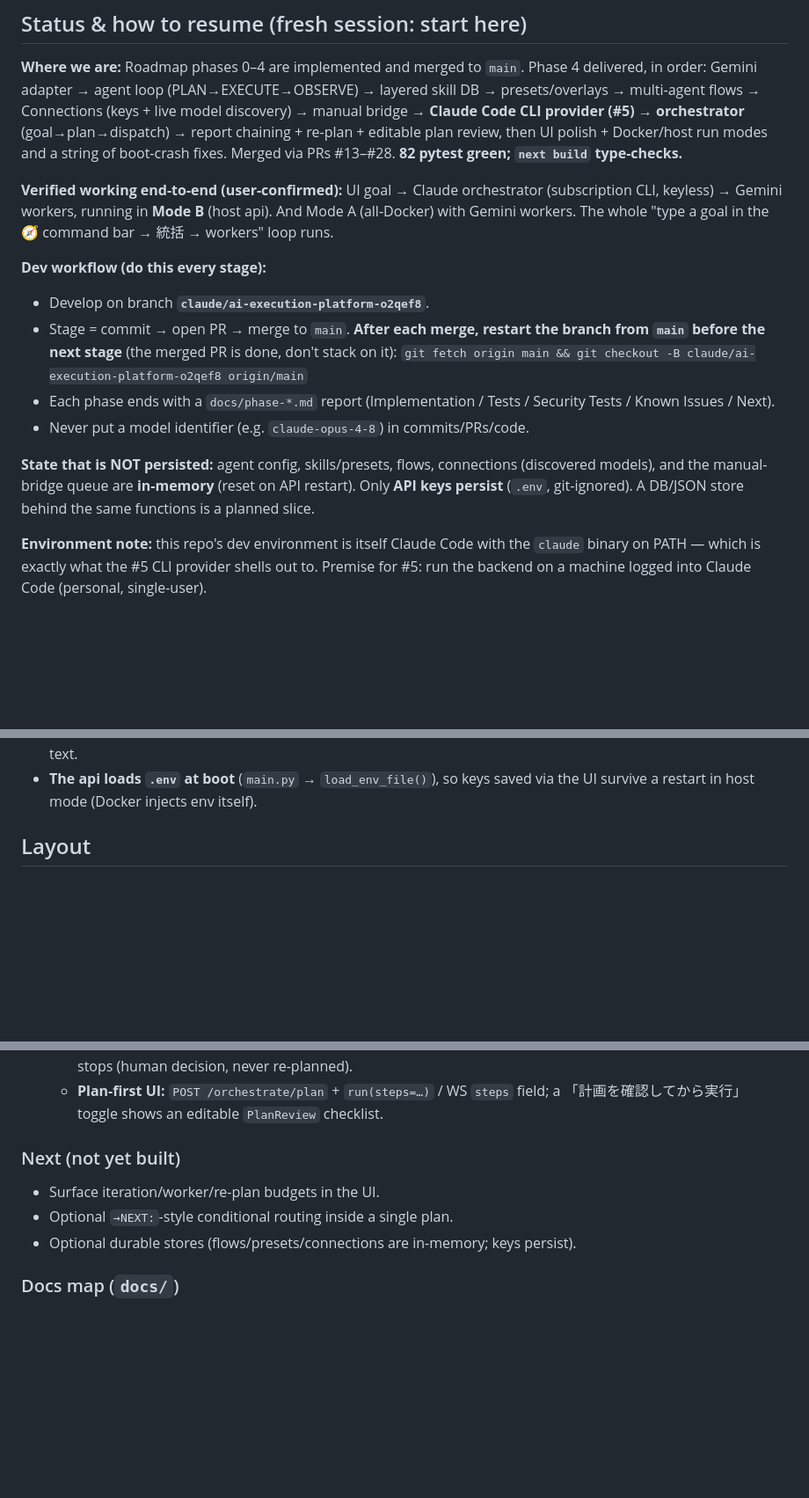
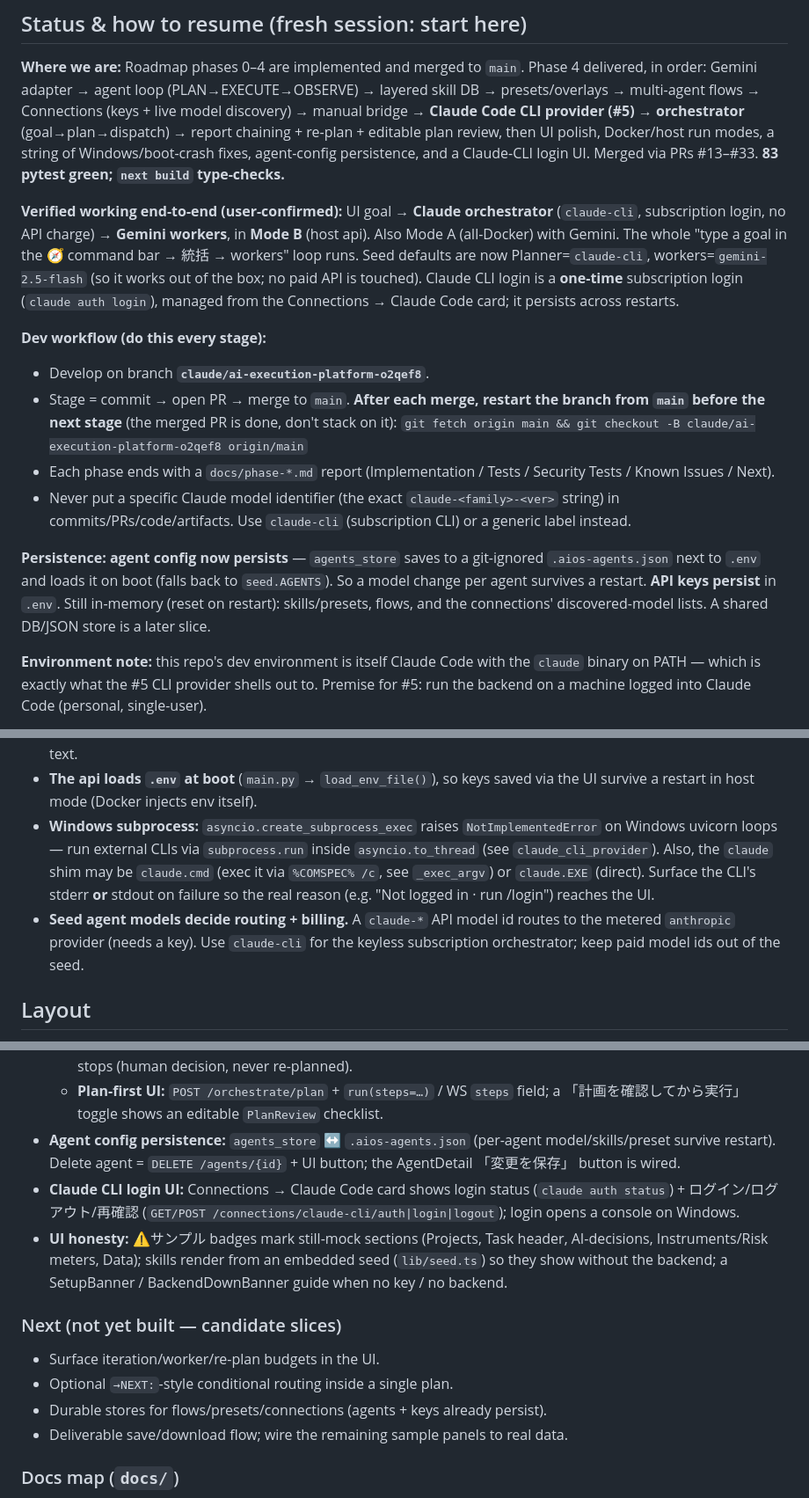
Before and after one commit to sutasutars1-png/japan-guide, a Markdown page: ai-os/CLAUDE.md, 3 parts joined by grey strips. Shown at 88% size. Drawn GitHub-style; blank space fills up the shorter version.

Commit message:
docs(CLAUDE.md): handoff update through PR #33 for a fresh session
Bring the resume reference current so a new chat can pick up cleanly:
- Status: merged through #33; 83 tests green; end-to-end verified (Planner=
  claude-cli subscription orchestrator + Gemini workers); seed defaults + one-time
  Claude login noted.
- Persistence: agent config now persists (.aios-agents.json); keys persist; what's
  still in-memory listed.
- Operational gotchas: added the Windows subprocess NotImplementedError →
  subprocess.run+to_thread lesson, the .cmd/.EXE handling, and seed-model→routing/
  billing.
- What's built: agent persistence, delete-agent, wired Save, Claude CLI login UI,
  sample badges + embedded skill seed + setup/backend-down banners.
- Next candidates refreshed. Removed the literal Claude model id from the
  never-commit note (kept the rule generic).

Docs-only.

Co-Authored-By: Claude Opus 4.8 <noreply@anthropic.com>
Claude-Session: https://claude.ai/code/session_01F4azkKxQH8BADWbxkPqGUM

```diff
--- a/ai-os/CLAUDE.md
+++ b/ai-os/CLAUDE.md
@@ -21,13 +21,17 @@ delivered, in order: Gemini adapter → agent loop (PLAN→EXECUTE→OBSERVE)
 skill DB → presets/overlays → multi-agent flows → Connections (keys + live model
 discovery) → manual bridge → **Claude Code CLI provider (#5)** → **orchestrator**
 (goal→plan→dispatch) → report chaining + re-plan + editable plan review, then UI
-polish + Docker/host run modes and a string of boot-crash fixes. Merged via PRs
-#13–#28. **82 pytest green; `next build` type-checks.**
+polish, Docker/host run modes, a string of Windows/boot-crash fixes, agent-config
+persistence, and a Claude-CLI login UI. Merged via PRs #13–#33. **83 pytest green;
+`next build` type-checks.**
 
-**Verified working end-to-end (user-confirmed):** UI goal → Claude orchestrator
-(subscription CLI, keyless) → Gemini workers, running in **Mode B** (host api). And
-Mode A (all-Docker) with Gemini workers. The whole "type a goal in the 🧭 command
-bar → 統括 → workers" loop runs.
+**Verified working end-to-end (user-confirmed):** UI goal → **Claude orchestrator**
+(`claude-cli`, subscription login, no API charge) → **Gemini workers**, in **Mode B**
+(host api). Also Mode A (all-Docker) with Gemini. The whole "type a goal in the 🧭
+command bar → 統括 → workers" loop runs. Seed defaults are now Planner=`claude-cli`,
+workers=`gemini-2.5-flash` (so it works out of the box; no paid API is touched).
+Claude CLI login is a **one-time** subscription login (`claude auth login`), managed
+from the Connections → Claude Code card; it persists across restarts.
 
 **Dev workflow (do this every stage):**
 - Develop on branch **`claude/ai-execution-platform-o2qef8`**.
@@ -37,12 +41,15 @@ bar → 統括 → workers" loop runs.
   `git fetch origin main && git checkout -B claude/ai-execution-platform-o2qef8 origin/main`
 - Each phase ends with a `docs/phase-*.md` report (Implementation / Tests /
   Security Tests / Known Issues / Next).
-- Never put a model identifier (e.g. `claude-opus-4-8`) in commits/PRs/code.
+- Never put a specific Claude model identifier (the exact `claude-<family>-<ver>`
+  string) in commits/PRs/code/artifacts. Use `claude-cli` (subscription CLI) or a
+  generic label instead.
 
-**State that is NOT persisted:** agent config, skills/presets, flows, connections
-(discovered models), and the manual-bridge queue are **in-memory** (reset on API
-restart). Only **API keys persist** (`.env`, git-ignored). A DB/JSON store behind
-the same functions is a planned slice.
+**Persistence:** **agent config now persists** — `agents_store` saves to a
+git-ignored `.aios-agents.json` next to `.env` and loads it on boot (falls back to
+`seed.AGENTS`). So a model change per agent survives a restart. **API keys persist**
+in `.env`. Still in-memory (reset on restart): skills/presets, flows, and the
+connections' discovered-model lists. A shared DB/JSON store is a later slice.
 
 **Environment note:** this repo's dev environment is itself Claude Code with the
 `claude` binary on PATH — which is exactly what the #5 CLI provider shells out to.
@@ -76,6 +83,15 @@ subscription, no token injection. Set Planner's Model to `claude-cli`. Mounting
   keep launcher echoes to plain text.
 - **The api loads `.env` at boot** (`main.py` → `load_env_file()`), so keys saved
   via the UI survive a restart in host mode (Docker injects env itself).
+- **Windows subprocess:** `asyncio.create_subprocess_exec` raises
+  `NotImplementedError` on Windows uvicorn loops — run external CLIs via
+  `subprocess.run` inside `asyncio.to_thread` (see `claude_cli_provider`). Also, the
+  `claude` shim may be `claude.cmd` (exec it via `%COMSPEC% /c`, see `_exec_argv`)
+  or `claude.EXE` (direct). Surface the CLI's stderr **or** stdout on failure so the
+  real reason (e.g. "Not logged in · run /login") reaches the UI.
+- **Seed agent models decide routing + billing.** A `claude-*` API model id routes
+  to the metered `anthropic` provider (needs a key). Use `claude-cli` for the
+  keyless subscription orchestrator; keep paid model ids out of the seed.
 
 ## Layout
 
@@ -231,11 +247,22 @@ the manual bridge; `gemini-*` etc. for API workers.
     (`max_replans`); an L3/L4 halt still stops (human decision, never re-planned).
   - **Plan-first UI:** `POST /orchestrate/plan` + `run(steps=…)` / WS `steps` field;
     a 「計画を確認してから実行」 toggle shows an editable `PlanReview` checklist.
+- **Agent config persistence:** `agents_store` ↔ `.aios-agents.json` (per-agent
+  model/skills/preset survive restart). Delete agent = `DELETE /agents/{id}` + UI
+  button; the AgentDetail 「変更を保存」 button is wired.
+- **Claude CLI login UI:** Connections → Claude Code card shows login status
+  (`claude auth status`) + ログイン/ログアウト/再確認 (`GET/POST
+  /connections/claude-cli/auth|login|logout`); login opens a console on Windows.
+- **UI honesty:** ⚠サンプル badges mark still-mock sections (Projects, Task header,
+  AI-decisions, Instruments/Risk meters, Data); skills render from an embedded seed
+  (`lib/seed.ts`) so they show without the backend; a SetupBanner / BackendDownBanner
+  guide when no key / no backend.
 
-### Next (not yet built)
+### Next (not yet built — candidate slices)
 - Surface iteration/worker/re-plan budgets in the UI.
 - Optional `→NEXT:`-style conditional routing inside a single plan.
-- Optional durable stores (flows/presets/connections are in-memory; keys persist).
+- Durable stores for flows/presets/connections (agents + keys already persist).
+- Deliverable save/download flow; wire the remaining sample panels to real data.
 
 ### Docs map (`docs/`)
 phase-0..3, phase-4-design, -skill-layers, -gemini-adapter, -agent-loop, -skills,
```
